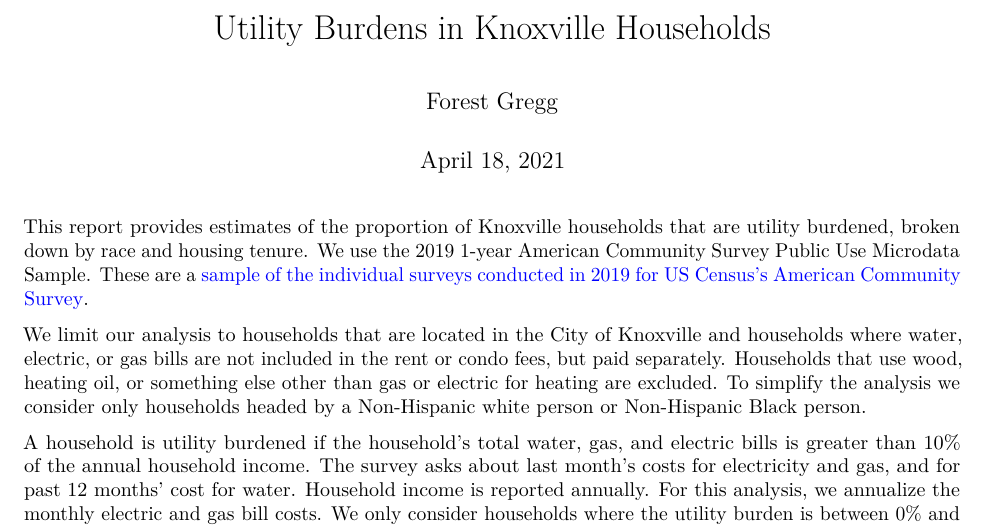
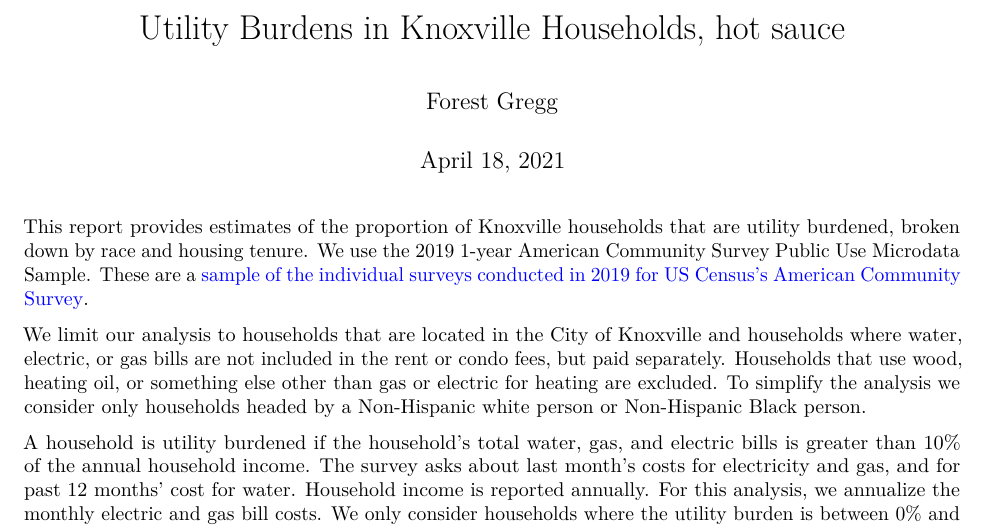
Before and after one commit to fgregg/knoxville_utility_burden, an R Markdown document (reports/analysis.Rmd): part of the page, cut so that both start at the same text. Rendered offline with R 4.5, knitr and Pandoc, then LaTeX, with nearby package versions; some code elsewhere in the file could not run offline.

Commit message:
Update analysis.Rmd

```diff
--- a/reports/analysis.Rmd
+++ b/reports/analysis.Rmd
@@ -1,5 +1,5 @@
 ---
-title: "Utility Burdens in Knoxville Households"
+title: "Utility Burdens in Knoxville Households, hot sauce"
 author: "Forest Gregg"
 date: "`r format(Sys.time(), '%B %d, %Y')`"
 output: pdf_document
```
